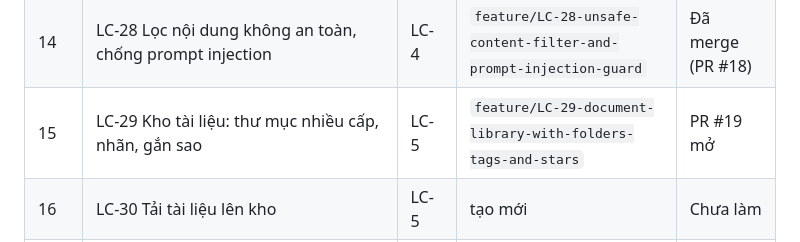
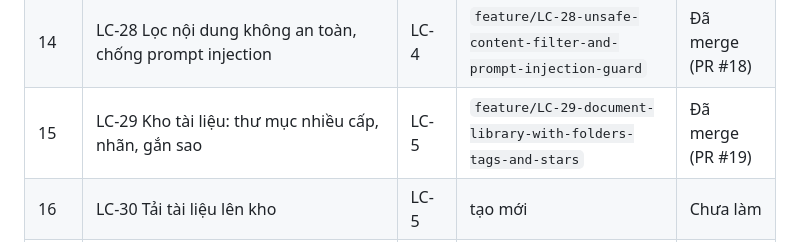
Before and after one commit to Tom7805/learning-companion, a Markdown page: CLAUDE.md, the part around the change. Rendered like a GitHub page.

Commit message:
docs: mark LC-29 merged in CLAUDE.md
Co-Authored-By: Claude Opus 5.5 <noreply@anthropic.com>
Claude-Session: https://claude.ai/code/session_013ApwUpfiNiNMWnMsjaH1KE

```diff
--- a/CLAUDE.md
+++ b/CLAUDE.md
@@ -41,7 +41,7 @@ Người dùng đã chốt: làm **theo đúng STT trên Jira** (STT ghi trong d
 | 12 | LC-26 Cấu hình model/prompt theo phiên bản | LC-4 | `feature/LC-26-versioned-model-and-prompt-config` | Đã merge (PR #15) |
 | 13 | LC-27 Hạn mức AI và dung lượng | LC-4 | `feature/LC-27-fair-quotas-for-ai-and-storage` | Đã merge (PR #17) |
 | 14 | LC-28 Lọc nội dung không an toàn, chống prompt injection | LC-4 | `feature/LC-28-unsafe-content-filter-and-prompt-injection-guard` | Đã merge (PR #18) |
-| 15 | LC-29 Kho tài liệu: thư mục nhiều cấp, nhãn, gắn sao | LC-5 | `feature/LC-29-document-library-with-folders-tags-and-stars` | PR #19 mở |
+| 15 | LC-29 Kho tài liệu: thư mục nhiều cấp, nhãn, gắn sao | LC-5 | `feature/LC-29-document-library-with-folders-tags-and-stars` | Đã merge (PR #19) |
 | 16 | LC-30 Tải tài liệu lên kho | LC-5 | tạo mới | Chưa làm |
 | 17 | LC-31 Trích văn bản, OCR, chia đoạn, lập chỉ mục | LC-5 | tạo mới | Chưa làm |
 | 18 | LC-32 Thêm tài liệu từ trang web và văn bản dán | LC-5 | tạo mới | Chưa làm |
```
